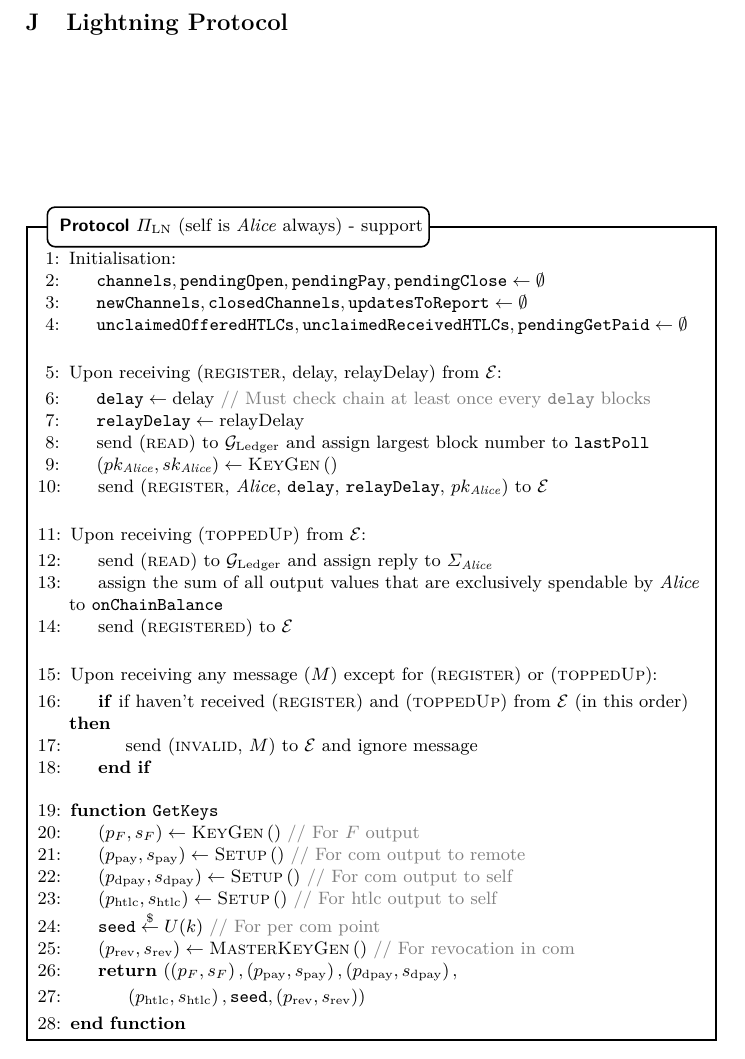
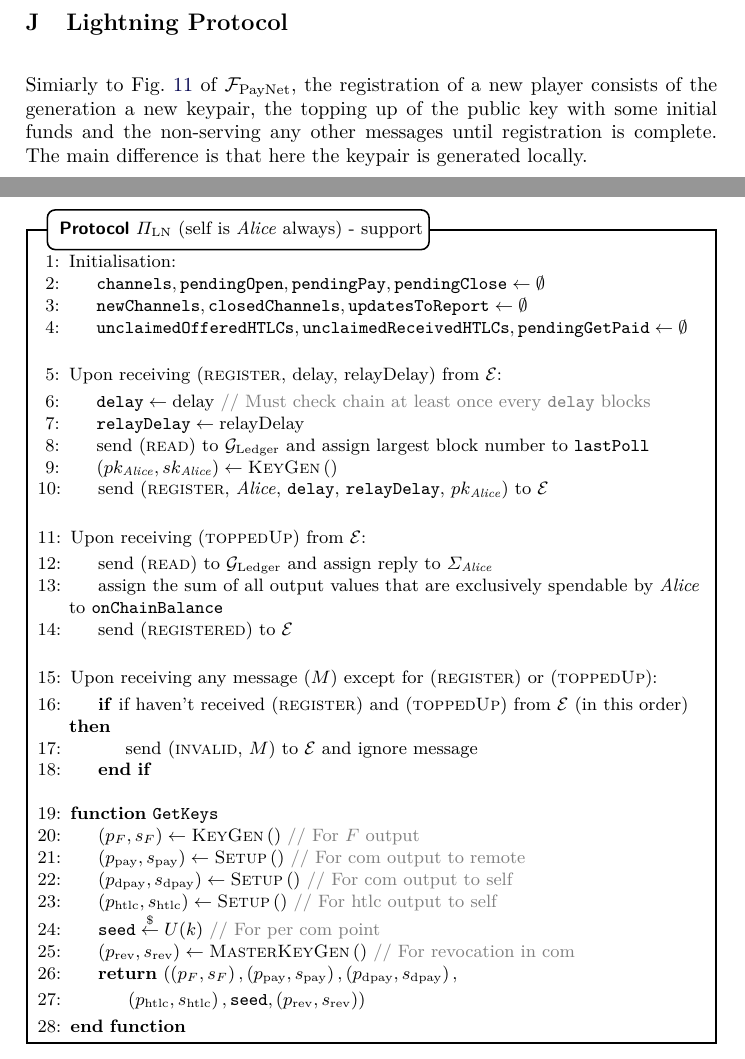
Before and after one commit to OrfeasLitos/PaymentChannels, a LaTeX paper (src/paymentChannels.tex, which reads src/protocol.tex): part of page 46 of 91 before the commit and two parts of pages 45 and 46 of 91 after it, the two joined at a grey line, cut so that both start at the same text. Compiled offline with pdfLaTeX; a LaTeX package or settings file that is missing is left out.

Commit message:
Write protocol registration description

```diff
--- a/src/protocol.tex
+++ b/src/protocol.tex
@@ -1,5 +1,12 @@
 \section{Lightning Protocol}
   \label{appendix:protocol}
+
+  Simiarly to Fig.~\ref{alg:fpaynet:support} of \fpaynet, the registration of a
+  new player consists of the generation a new keypair, the topping up of the
+  public key with some initial funds and the non-serving any other messages
+  until registration is complete. The main difference is that here the keypair
+  is generated locally.
+
   \begin{figure}[H]
     \begin{protocolbox}{$\Pi_{\mathrm{LN}}$ (self is \alice{} always) - support}
       \begin{algorithmic}[1]
```
